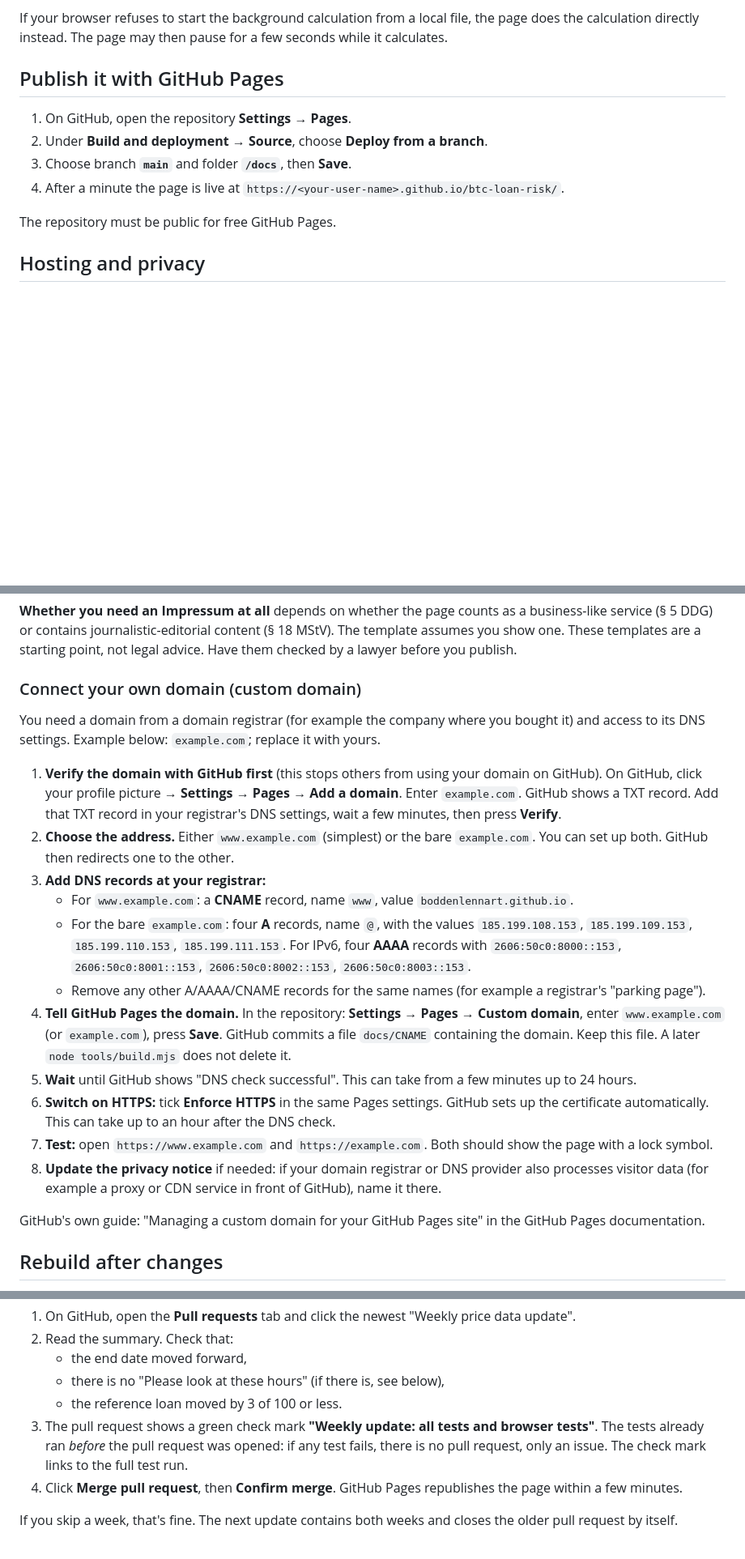
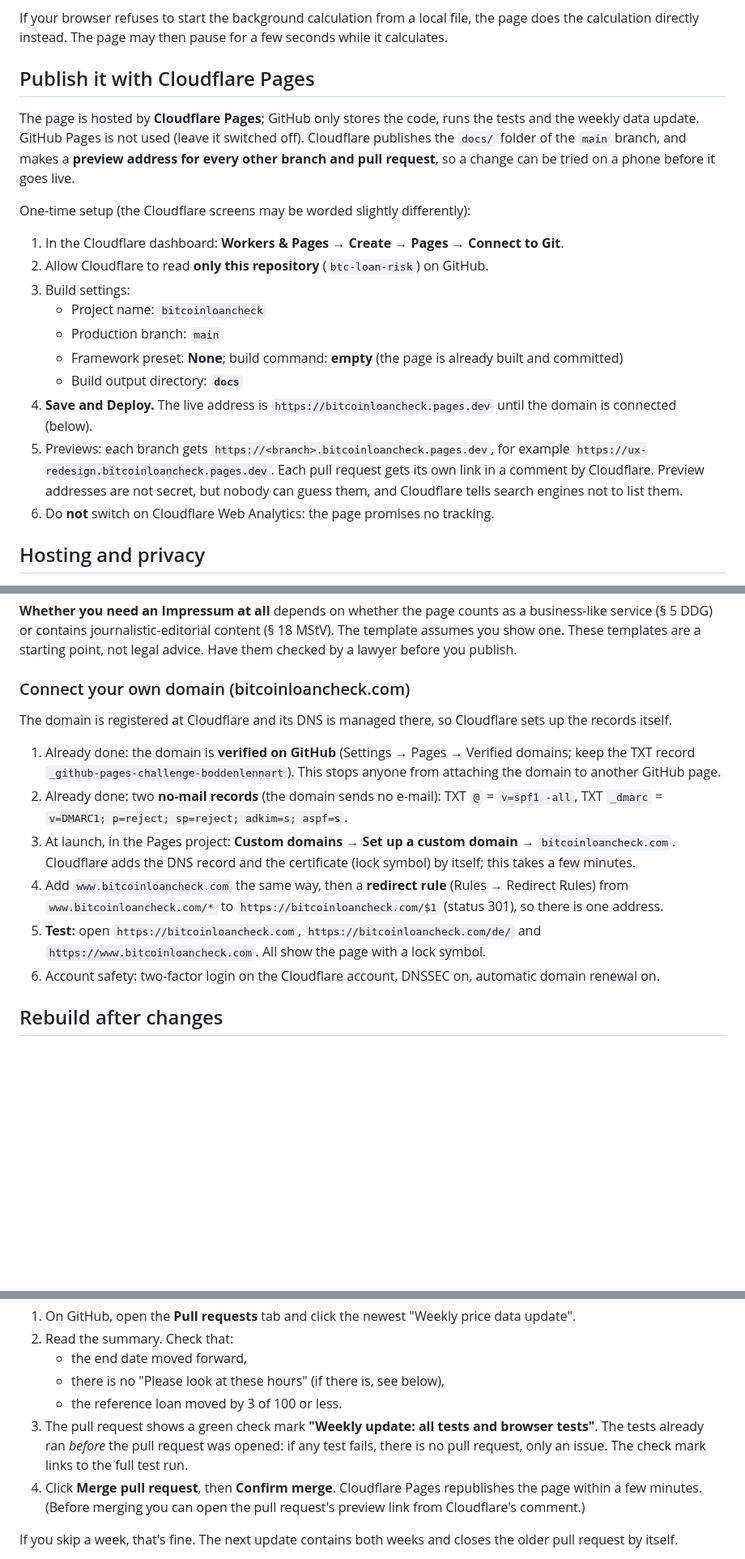
Before and after one commit to boddenlennart/btc-loan-risk, a Markdown page: README.md, 3 parts joined by grey strips. Shown at 81% size. Drawn GitHub-style; blank space fills up the shorter version.

Commit message:
README: hosting by Cloudflare Pages (setup, previews per branch, custom domain); GitHub only stores code, tests and the weekly update
Co-Authored-By: Claude Opus 5.5 <noreply@anthropic.com>

```diff
--- a/README.md
+++ b/README.md
@@ -20,14 +20,22 @@ The finished page is one file per language: [`docs/index.html`](docs/index.html)
 
 If your browser refuses to start the background calculation from a local file, the page does the calculation directly instead. The page may then pause for a few seconds while it calculates.
 
-## Publish it with GitHub Pages
+## Publish it with Cloudflare Pages
 
-1. On GitHub, open the repository **Settings → Pages**.
-2. Under **Build and deployment → Source**, choose **Deploy from a branch**.
-3. Choose branch **`main`** and folder **`/docs`**, then **Save**.
-4. After a minute the page is live at `https://<your-user-name>.github.io/btc-loan-risk/`.
+The page is hosted by **Cloudflare Pages**; GitHub only stores the code, runs the tests and the weekly data update. GitHub Pages is not used (leave it switched off). Cloudflare publishes the `docs/` folder of the `main` branch, and makes a **preview address for every other branch and pull request**, so a change can be tried on a phone before it goes live.
 
-The repository must be public for free GitHub Pages.
+One-time setup (the Cloudflare screens may be worded slightly differently):
+
+1. In the Cloudflare dashboard: **Workers & Pages → Create → Pages → Connect to Git**.
+2. Allow Cloudflare to read **only this repository** (`btc-loan-risk`) on GitHub.
+3. Build settings:
+   - Project name: `bitcoinloancheck`
+   - Production branch: `main`
+   - Framework preset: **None**; build command: **empty** (the page is already built and committed)
+   - Build output directory: **`docs`**
+4. **Save and Deploy.** The live address is `https://bitcoinloancheck.pages.dev` until the domain is connected (below).
+5. Previews: each branch gets `https://<branch>.bitcoinloancheck.pages.dev`, for example `https://ux-redesign.bitcoinloancheck.pages.dev`. Each pull request gets its own link in a comment by Cloudflare. Preview addresses are not secret, but nobody can guess them, and Cloudflare tells search engines not to list them.
+6. Do **not** switch on Cloudflare Web Analytics: the page promises no tracking.
 
 ## Hosting and privacy
 
@@ -59,23 +67,16 @@ Delete the sentence in «…» brackets once you have dealt with it. Then run `n
 
 **Whether you need an Impressum at all** depends on whether the page counts as a business-like service (§ 5 DDG) or contains journalistic-editorial content (§ 18 MStV). The template assumes you show one. These templates are a starting point, not legal advice. Have them checked by a lawyer before you publish.
 
-### Connect your own domain (custom domain)
+### Connect your own domain (bitcoinloancheck.com)
 
-You need a domain from a domain registrar (for example the company where you bought it) and access to its DNS settings. Example below: `example.com`; replace it with yours.
+The domain is registered at Cloudflare and its DNS is managed there, so Cloudflare sets up the records itself.
 
-1. **Verify the domain with GitHub first** (this stops others from using your domain on GitHub). On GitHub, click your profile picture → **Settings → Pages → Add a domain**. Enter `example.com`. GitHub shows a TXT record. Add that TXT record in your registrar's DNS settings, wait a few minutes, then press **Verify**.
-2. **Choose the address.** Either `www.example.com` (simplest) or the bare `example.com`. You can set up both. GitHub then redirects one to the other.
-3. **Add DNS records at your registrar:**
-   - For `www.example.com`: a **CNAME** record, name `www`, value `boddenlennart.github.io`.
-   - For the bare `example.com`: four **A** records, name `@`, with the values `185.199.108.153`, `185.199.109.153`, `185.199.110.153`, `185.199.111.153`. For IPv6, four **AAAA** records with `2606:50c0:8000::153`, `2606:50c0:8001::153`, `2606:50c0:8002::153`, `2606:50c0:8003::153`.
-   - Remove any other A/AAAA/CNAME records for the same names (for example a registrar's "parking page").
-4. **Tell GitHub Pages the domain.** In the repository: **Settings → Pages → Custom domain**, enter `www.example.com` (or `example.com`), press **Save**. GitHub commits a file `docs/CNAME` containing the domain. Keep this file. A later `node tools/build.mjs` does not delete it.
-5. **Wait** until GitHub shows "DNS check successful". This can take from a few minutes up to 24 hours.
-6. **Switch on HTTPS:** tick **Enforce HTTPS** in the same Pages settings. GitHub sets up the certificate automatically. This can take up to an hour after the DNS check.
-7. **Test:** open `https://www.example.com` and `https://example.com`. Both should show the page with a lock symbol.
-8. **Update the privacy notice** if needed: if your domain registrar or DNS provider also processes visitor data (for example a proxy or CDN service in front of GitHub), name it there.
-
-GitHub's own guide: "Managing a custom domain for your GitHub Pages site" in the GitHub Pages documentation.
+1. Already done: the domain is **verified on GitHub** (Settings → Pages → Verified domains; keep the TXT record `_github-pages-challenge-boddenlennart`). This stops anyone from attaching the domain to another GitHub page.
+2. Already done: two **no-mail records** (the domain sends no e-mail): TXT `@` = `v=spf1 -all`, TXT `_dmarc` = `v=DMARC1; p=reject; sp=reject; adkim=s; aspf=s`.
+3. At launch, in the Pages project: **Custom domains → Set up a custom domain →** `bitcoinloancheck.com`. Cloudflare adds the DNS record and the certificate (lock symbol) by itself; this takes a few minutes.
+4. Add `www.bitcoinloancheck.com` the same way, then a **redirect rule** (Rules → Redirect Rules) from `www.bitcoinloancheck.com/*` to `https://bitcoinloancheck.com/$1` (status 301), so there is one address.
+5. **Test:** open `https://bitcoinloancheck.com`, `https://bitcoinloancheck.com/de/` and `https://www.bitcoinloancheck.com`. All show the page with a lock symbol.
+6. Account safety: two-factor login on the Cloudflare account, DNSSEC on, automatic domain renewal on.
 
 ## Rebuild after changes
 
@@ -142,7 +143,7 @@ The pull request is **assigned to you and asks for your review**. GitHub always
    - there is no "Please look at these hours" (if there is, see below),
    - the reference loan moved by 3 of 100 or less.
 3. The pull request shows a green check mark **"Weekly update: all tests and browser tests"**. The tests already ran *before* the pull request was opened: if any test fails, there is no pull request, only an issue. The check mark links to the full test run.
-4. Click **Merge pull request**, then **Confirm merge**. GitHub Pages republishes the page within a few minutes.
+4. Click **Merge pull request**, then **Confirm merge**. Cloudflare Pages republishes the page within a few minutes. (Before merging you can open the pull request's preview link from Cloudflare's comment.)
 
 If you skip a week, that's fine. The next update contains both weeks and closes the older pull request by itself.
 
```
Also changed, not shown: other parts of README.md (+1 -1 lines).
